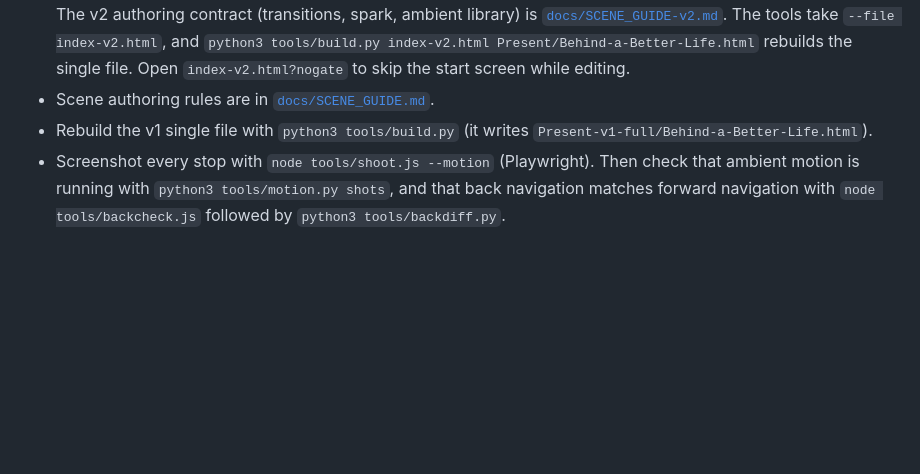
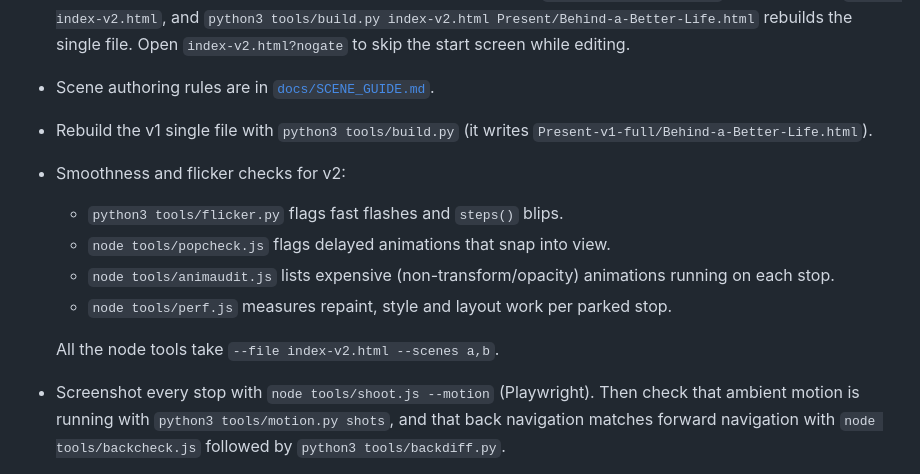
Before and after one commit to alnadel/LeadForwardPresentation, a Markdown page: README.md, the part around the change. Rendered like a GitHub page; blank space fills up the shorter version.

Commit message:
README: smoothness and flicker tools
Co-Authored-By: Claude Opus 5.5 <noreply@anthropic.com>
Claude-Session: https://claude.ai/code/session_017RvxPmzb6oLuynepPuAaSH

```diff
--- a/README.md
+++ b/README.md
@@ -142,6 +142,13 @@ These changed from, or were added to, the approved deck. Check each one with the
 - The v2 source is `index-v2.html`, with `scenes-v2/`, `js/engine-v2.js` + `js/field-v2.js`, and `css/deck-v2.css`. The v2 authoring contract (transitions, spark, ambient library) is [`docs/SCENE_GUIDE-v2.md`](docs/SCENE_GUIDE-v2.md). The tools take `--file index-v2.html`, and `python3 tools/build.py index-v2.html Present/Behind-a-Better-Life.html` rebuilds the single file. Open `index-v2.html?nogate` to skip the start screen while editing.
 - Scene authoring rules are in [`docs/SCENE_GUIDE.md`](docs/SCENE_GUIDE.md).
 - Rebuild the v1 single file with `python3 tools/build.py` (it writes `Present-v1-full/Behind-a-Better-Life.html`).
+- Smoothness and flicker checks for v2:
+  - `python3 tools/flicker.py` flags fast flashes and `steps()` blips.
+  - `node tools/popcheck.js` flags delayed animations that snap into view.
+  - `node tools/animaudit.js` lists expensive (non-transform/opacity) animations running on each stop.
+  - `node tools/perf.js` measures repaint, style and layout work per parked stop.
+
+  All the node tools take `--file index-v2.html --scenes a,b`.
 - Screenshot every stop with `node tools/shoot.js --motion` (Playwright). Then check that ambient motion is running with `python3 tools/motion.py shots`, and that back navigation matches forward navigation with `node tools/backcheck.js` followed by `python3 tools/backdiff.py`.
 
 The people in the photographs are AI-generated illustrations, not Tahakom employees.
```
